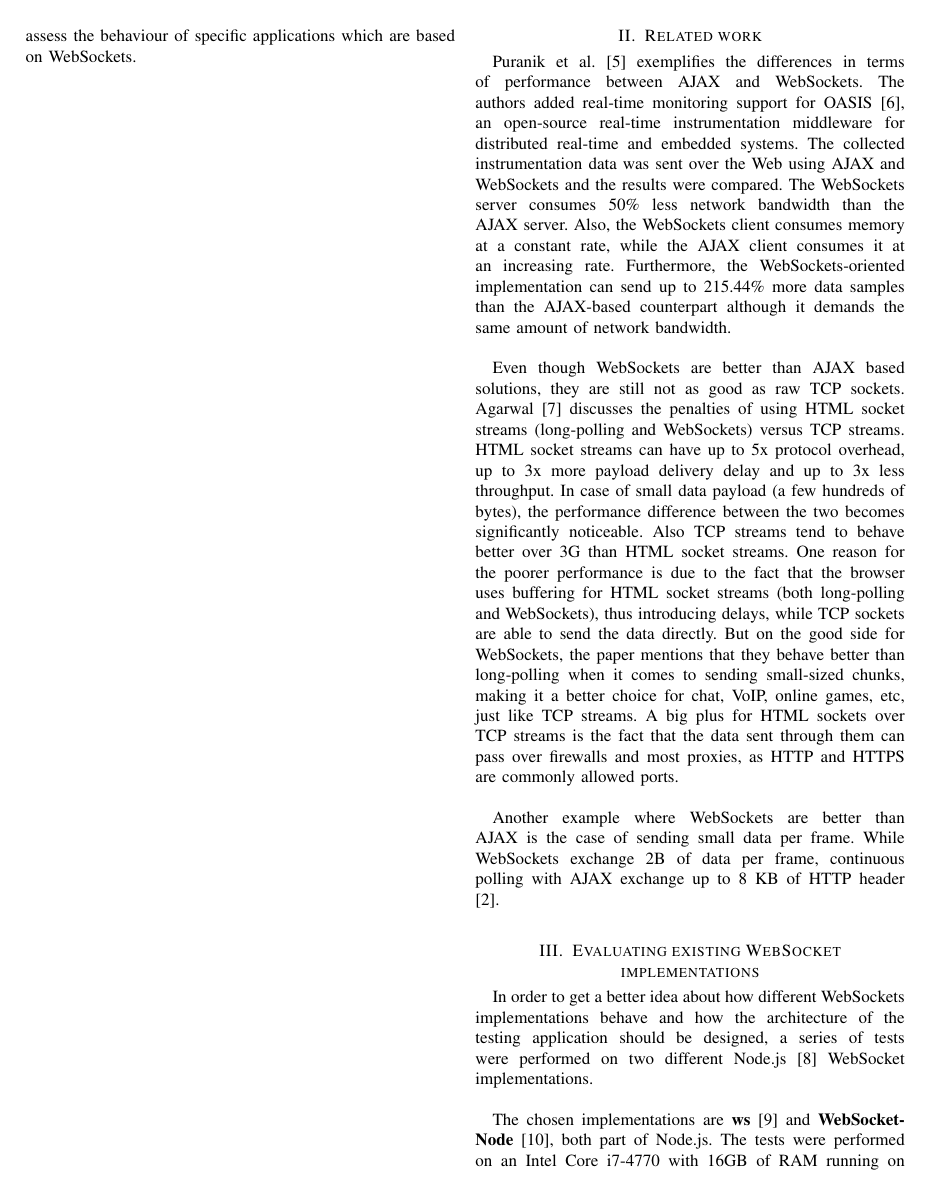
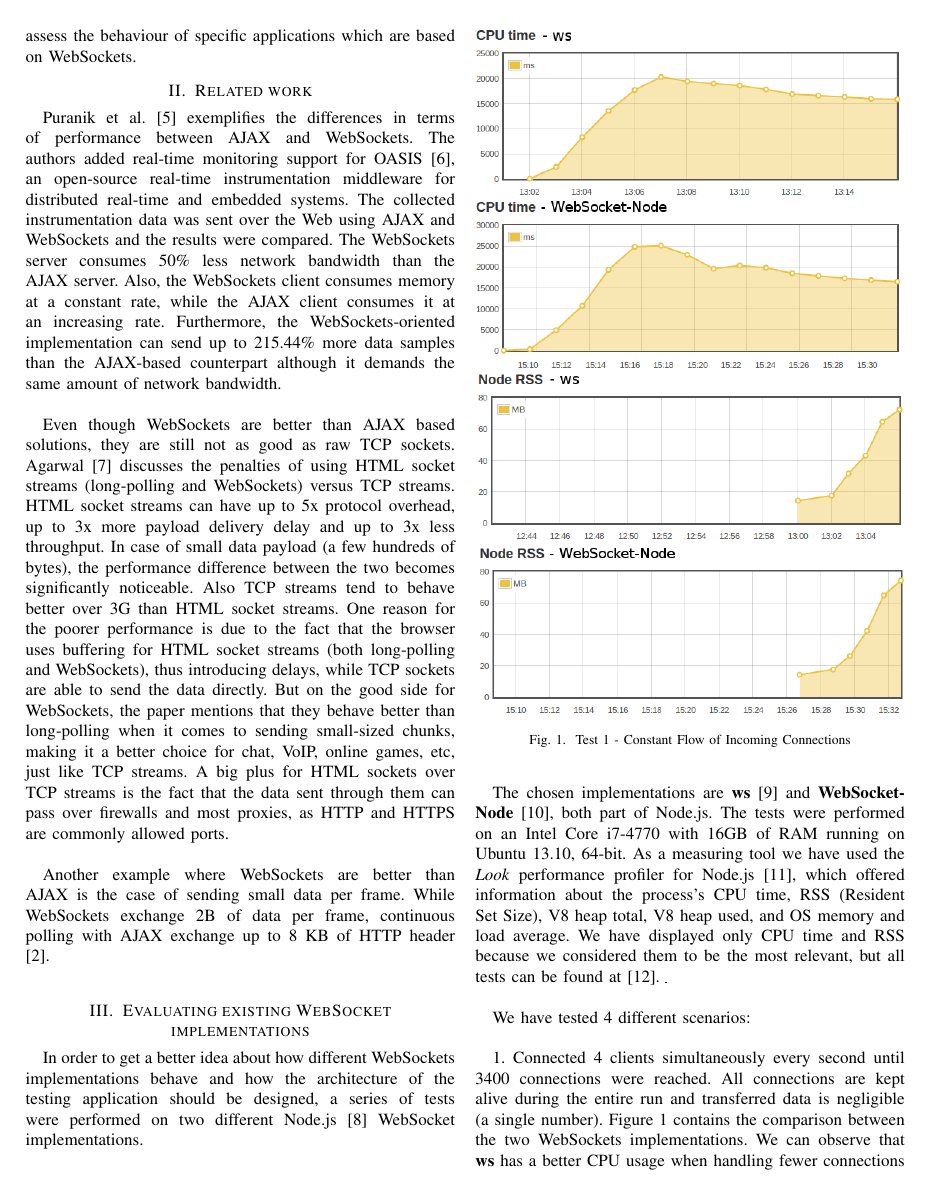
Before and after one commit to cmihail/WSvsHTTP, a LaTeX paper (Paper/bare_conf.tex): page 2 of 6 before the commit and page 2 of 5 after it. Compiled offline with pdfLaTeX.

Commit message:
Fix entirely blank column in output pdf

```diff
--- a/Paper/bare_conf.tex
+++ b/Paper/bare_conf.tex
@@ -103,7 +103,6 @@ both laptops and smartphones, for Windows and Linux and other devices and
 Operating Systems. The other one is platform dependent, but it could be used
 not only for testing how WebSockets behave in general, but also to assess
 the behaviour of specific applications which are based on WebSockets.
-\vfill\eject
 
 \section{Related work}
 Puranik et al. \cite{RT-Monitoring} exemplifies the differences in terms of
```
Also changed, not shown: Paper/bare_conf.bbl (added), Paper/bare_conf.pdf (added), 3 other files.
